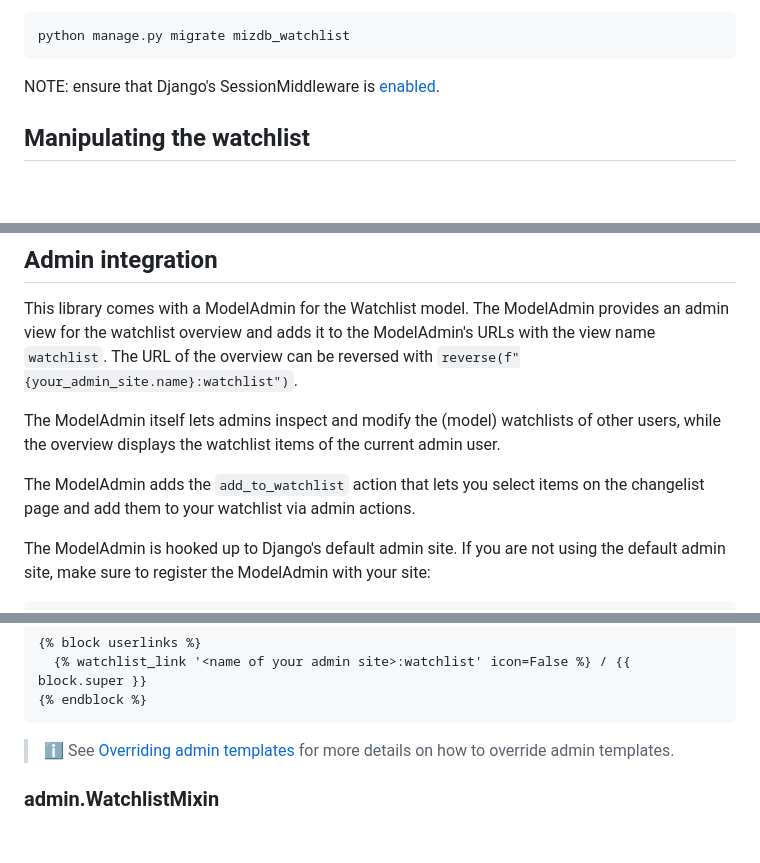
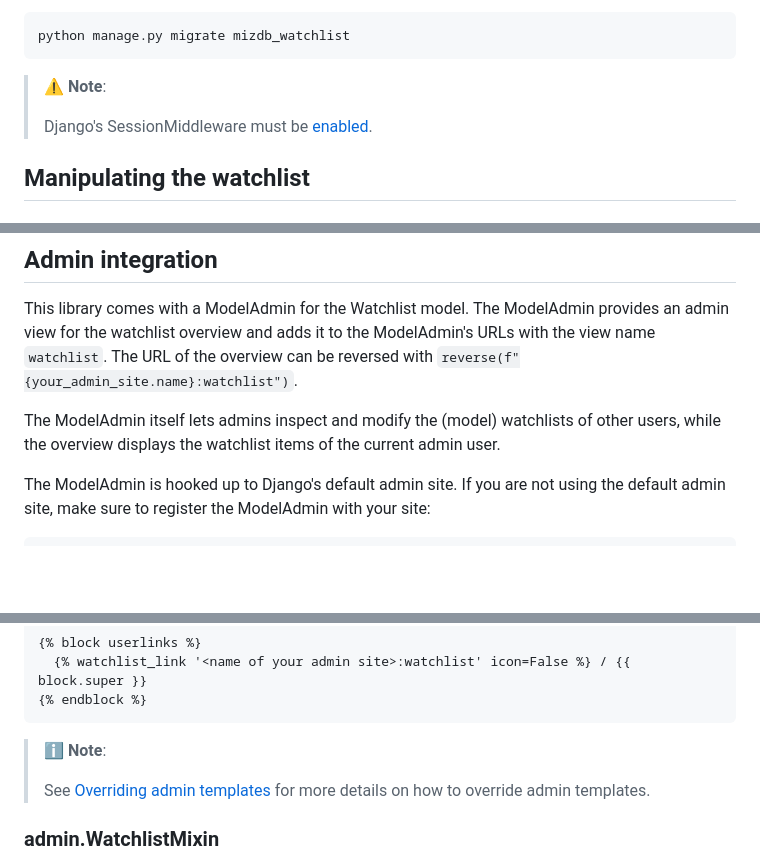
Before and after one commit to Actionb/mizdb-watchlist, a Markdown page: README.md, 3 parts joined by grey strips. Drawn GitHub-style; blank space fills up the shorter version.

Commit message:
Tweak README

````diff
--- a/README.md
+++ b/README.md
@@ -66,7 +66,9 @@ Finally, run the migration to add the Watchlist model:
 python manage.py migrate mizdb_watchlist
 ```
 
-NOTE: ensure that Django's SessionMiddleware is [enabled](https://docs.djangoproject.com/en/5.0/topics/http/sessions/).
+> ⚠️️ **Note**:
+>
+> Django's SessionMiddleware must be [enabled](https://docs.djangoproject.com/en/5.0/topics/http/sessions/).
 
 ## Manipulating the watchlist
 
@@ -260,9 +262,6 @@ can be reversed with `reverse(f"{your_admin_site.name}:watchlist")`.
 The ModelAdmin itself lets admins inspect and modify the (model) watchlists of
 other users, while the overview displays the watchlist items of the current admin user.
 
-The ModelAdmin adds the `add_to_watchlist` action that lets you select items on
-the changelist page and add them to your watchlist via admin actions.
-
 The ModelAdmin is hooked up to Django's default admin site.
 If you are not using the default admin site, make sure to register the ModelAdmin
 with your site:
@@ -312,7 +311,8 @@ To add a link to the watchlist overview to the admin user links, overwrite
 ```
 [comment]: <> (@formatter:on)
 
-> ℹ️
+> ℹ️ **Note**:
+>
 > See [Overriding admin templates](https://docs.djangoproject.com/en/5.0/ref/contrib/admin/#admin-overriding-templates)
 > for more details on how to override admin templates.
 
````
Also changed, not shown: other parts of README.md (+2 -2 lines).
